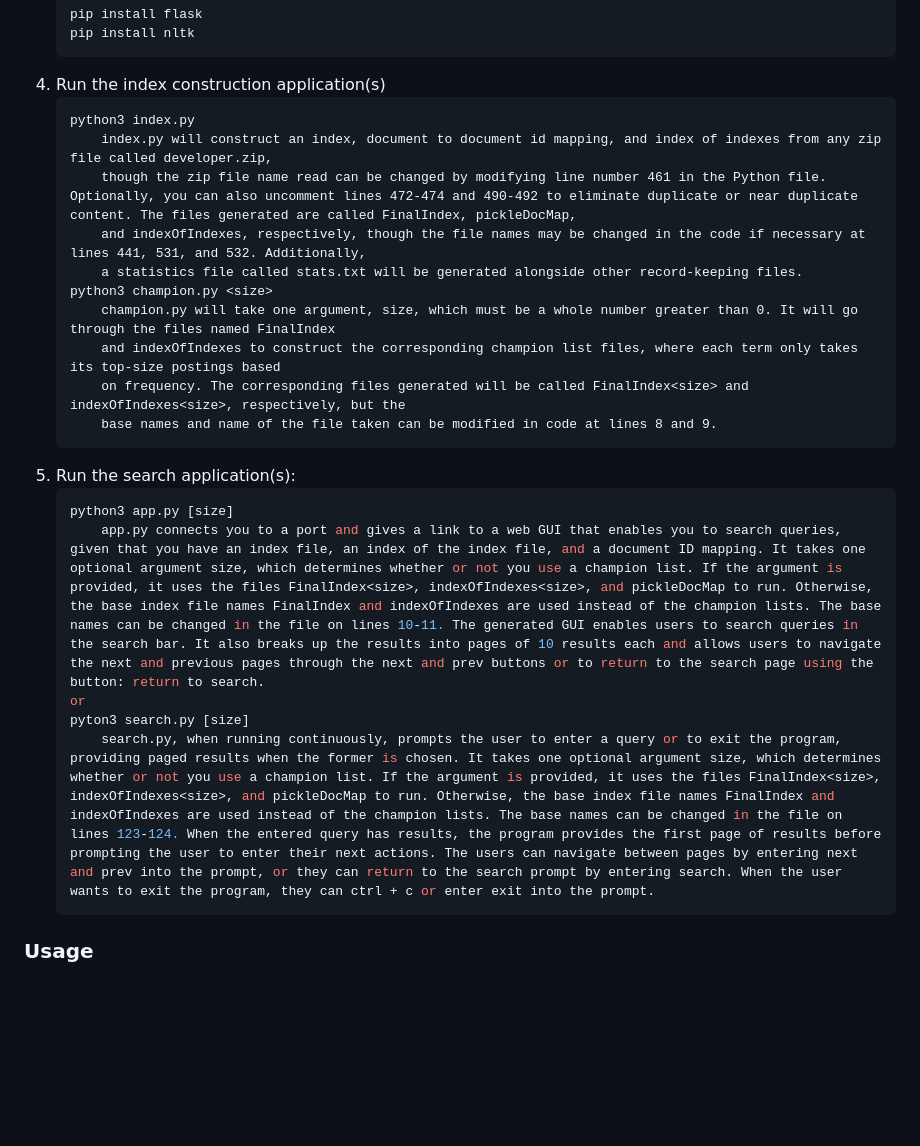
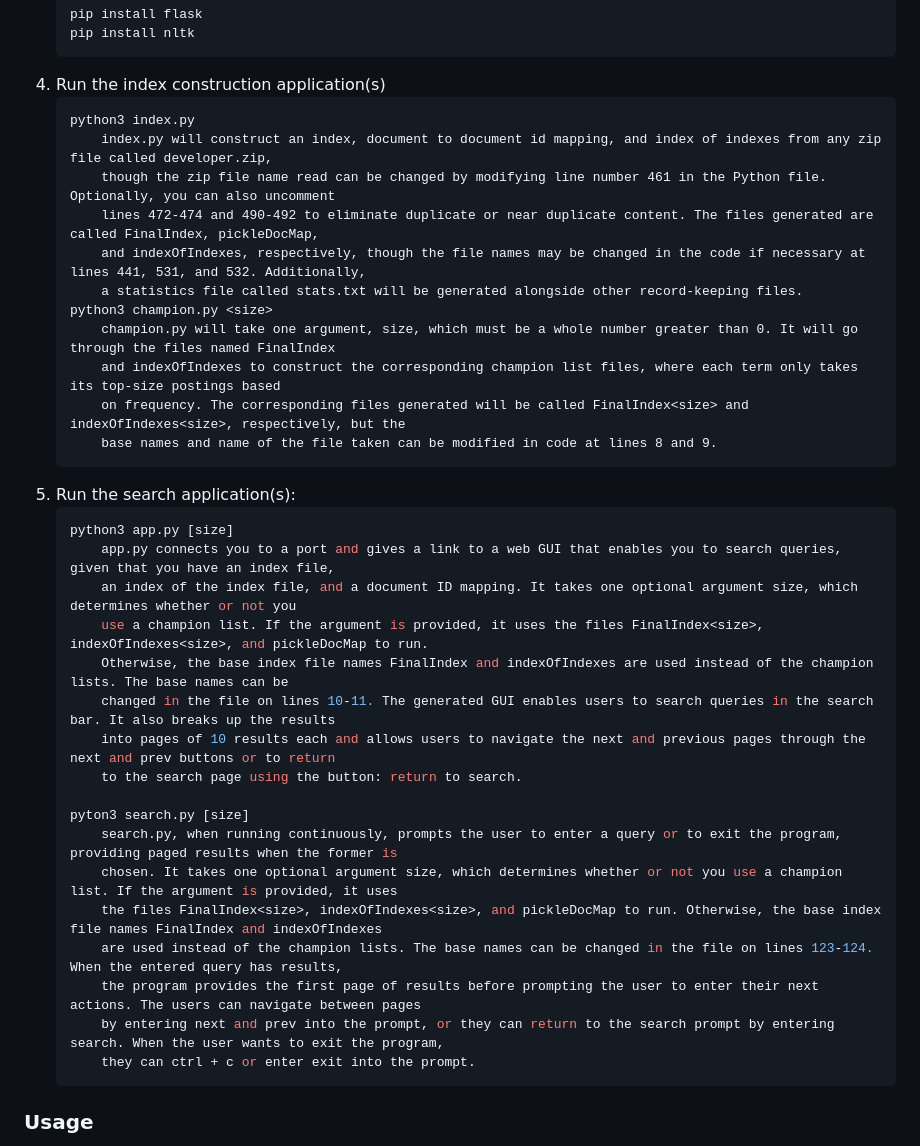
Before and after one commit to jordany33/ICSearch, a Markdown page: README.md, the part around the change. Drawn GitHub-style; blank space fills up the shorter version.

````diff
--- a/README.md
+++ b/README.md
@@ -34,7 +34,8 @@ The project consists of the following files:
     ```
     python3 index.py
         index.py will construct an index, document to document id mapping, and index of indexes from any zip file called developer.zip,
-        though the zip file name read can be changed by modifying line number 461 in the Python file. Optionally, you can also uncomment lines 472-474 and 490-492 to eliminate duplicate or near duplicate content. The files generated are called FinalIndex, pickleDocMap,
+        though the zip file name read can be changed by modifying line number 461 in the Python file. Optionally, you can also uncomment
+        lines 472-474 and 490-492 to eliminate duplicate or near duplicate content. The files generated are called FinalIndex, pickleDocMap,
         and indexOfIndexes, respectively, though the file names may be changed in the code if necessary at lines 441, 531, and 532. Additionally,
         a statistics file called stats.txt will be generated alongside other record-keeping files.
     python3 champion.py <size>
@@ -46,10 +47,22 @@ The project consists of the following files:
 5. Run the search application(s):
     ```bash
     python3 app.py [size]
-        app.py connects you to a port and gives a link to a web GUI that enables you to search queries, given that you have an index file, an index of the index file, and a document ID mapping. It takes one optional argument size, which determines whether or not you use a champion list. If the argument is provided, it uses the files FinalIndex<size>, indexOfIndexes<size>, and pickleDocMap to run. Otherwise, the base index file names FinalIndex and indexOfIndexes are used instead of the champion lists. The base names can be changed in the file on lines 10-11. The generated GUI enables users to search queries in the search bar. It also breaks up the results into pages of 10 results each and allows users to navigate the next and previous pages through the next and prev buttons or to return to the search page using the button: return to search.
-    or
+        app.py connects you to a port and gives a link to a web GUI that enables you to search queries, given that you have an index file,
+        an index of the index file, and a document ID mapping. It takes one optional argument size, which determines whether or not you
+        use a champion list. If the argument is provided, it uses the files FinalIndex<size>, indexOfIndexes<size>, and pickleDocMap to run.
+        Otherwise, the base index file names FinalIndex and indexOfIndexes are used instead of the champion lists. The base names can be
+        changed in the file on lines 10-11. The generated GUI enables users to search queries in the search bar. It also breaks up the results
+        into pages of 10 results each and allows users to navigate the next and previous pages through the next and prev buttons or to return
+        to the search page using the button: return to search.
+
     pyton3 search.py [size]
-        search.py, when running continuously, prompts the user to enter a query or to exit the program, providing paged results when the former is chosen. It takes one optional argument size, which determines whether or not you use a champion list. If the argument is provided, it uses the files FinalIndex<size>, indexOfIndexes<size>, and pickleDocMap to run. Otherwise, the base index file names FinalIndex and indexOfIndexes are used instead of the champion lists. The base names can be changed in the file on lines 123-124. When the entered query has results, the program provides the first page of results before prompting the user to enter their next actions. The users can navigate between pages by entering next and prev into the prompt, or they can return to the search prompt by entering search. When the user wants to exit the program, they can ctrl + c or enter exit into the prompt.
+        search.py, when running continuously, prompts the user to enter a query or to exit the program, providing paged results when the former is
+        chosen. It takes one optional argument size, which determines whether or not you use a champion list. If the argument is provided, it uses
+        the files FinalIndex<size>, indexOfIndexes<size>, and pickleDocMap to run. Otherwise, the base index file names FinalIndex and indexOfIndexes
+        are used instead of the champion lists. The base names can be changed in the file on lines 123-124. When the entered query has results,
+        the program provides the first page of results before prompting the user to enter their next actions. The users can navigate between pages
+        by entering next and prev into the prompt, or they can return to the search prompt by entering search. When the user wants to exit the program,
+        they can ctrl + c or enter exit into the prompt.
     ```
 
 ### Usage
````
